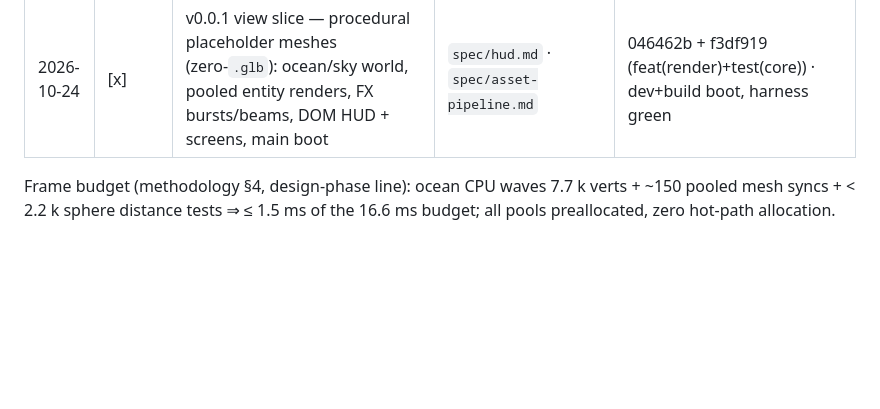
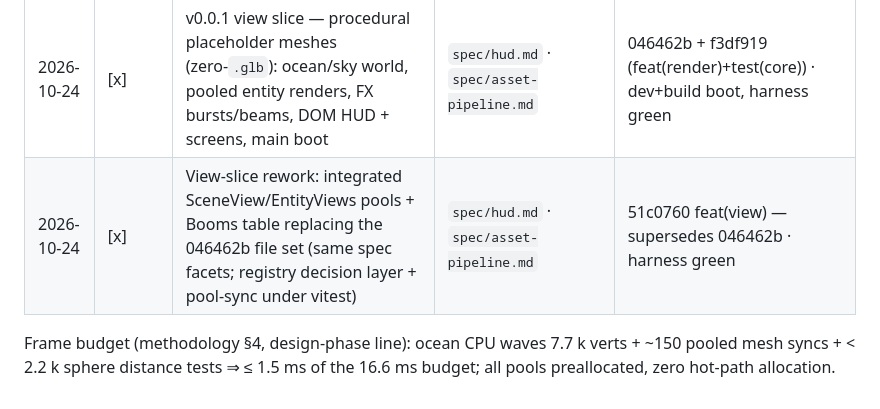
Before and after one commit to oikumo/captain-cargo-x, a Markdown page: WORK.md, the part around the change. GitHub-like rendering; blank space fills up the shorter version.

Commit message:
state(work): rework row for the integrated view slice (51c0760) — refs recorded

```diff
--- a/WORK.md
+++ b/WORK.md
@@ -17,6 +17,7 @@ rows keep a commit ref + spec pointer (both harness-checked, R1).
 | 2026-10-24 | [x] | v0.0.1 threats slice — grey jets + twin-boom drone + lock-on gunship→shell, pooled sim, sphere collisions, spawns per cadence | `spec/enemies.md` | 70ba3e1 + 4ef7635 · tests/game/run.test.ts threats block green |
 | 2026-10-24 | [x] | v0.0.1 objective + score slice — shield dome (18 shield / 10 dome hits), chain surges, 6 lives, gameover | `spec/objectives.md` · `spec/scoring.md` | 70ba3e1 + 4ef7635 · dome/scoring/lives blocks green |
 | 2026-10-24 | [x] | v0.0.1 view slice — procedural placeholder meshes (zero-`.glb`): ocean/sky world, pooled entity renders, FX bursts/beams, DOM HUD + screens, main boot | `spec/hud.md` · `spec/asset-pipeline.md` | 046462b + f3df919 (feat(render)+test(core)) · dev+build boot, harness green |
+| 2026-10-24 | [x] | View-slice rework: integrated SceneView/EntityViews pools + Booms table replacing the 046462b file set (same spec facets; registry decision layer + pool-sync under vitest) | `spec/hud.md` · `spec/asset-pipeline.md` | 51c0760 feat(view) — supersedes 046462b · harness green |
 
 Frame budget (methodology §4, design-phase line): ocean CPU waves 7.7 k verts +
 ~150 pooled mesh syncs + < 2.2 k sphere distance tests ⇒ ≤ 1.5 ms of the
```
